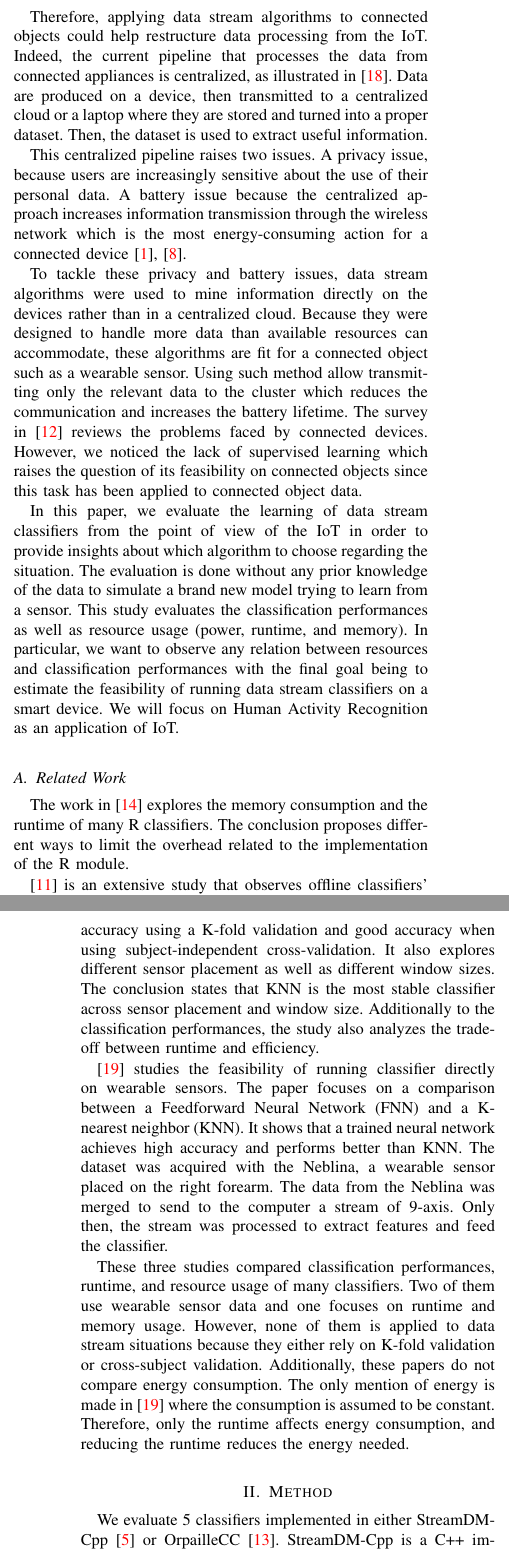
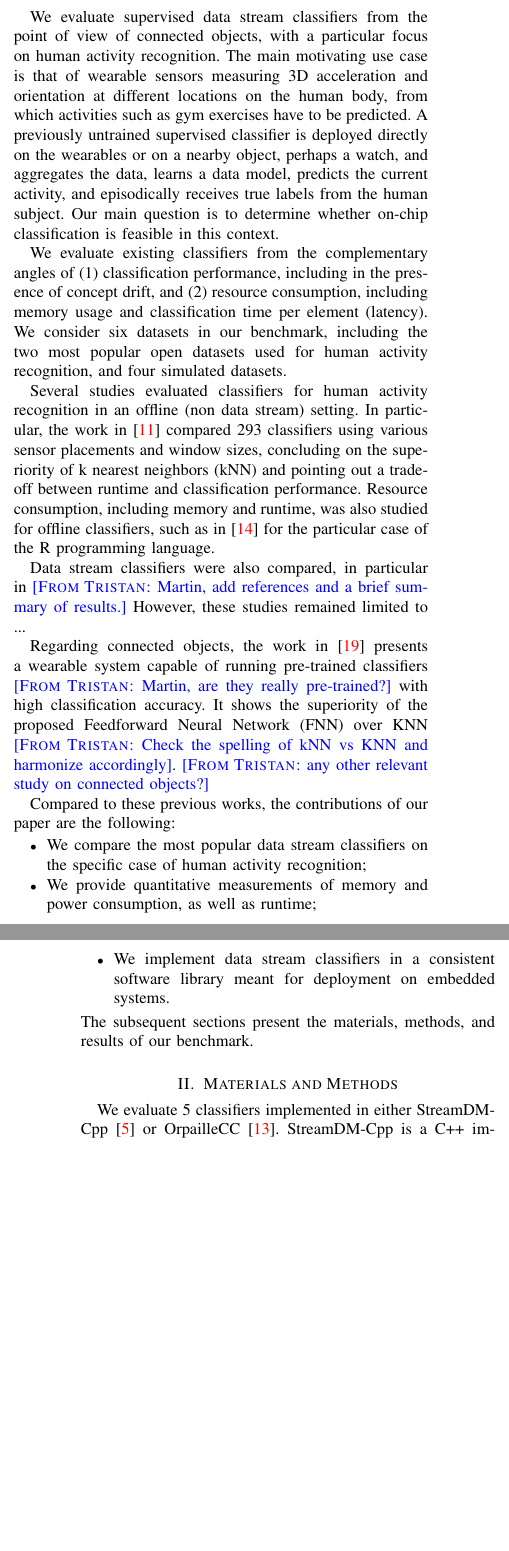
Before and after one commit to big-data-lab-team/benchmark-har-data-stream, a LaTeX paper (paper/paper.tex, which reads paper/abstract.tex, paper/introduction.tex, paper/method.tex): two parts of the columns of pages 1 and 2 of 10, joined at a grey line, cut at the place of the change, the shorter picture padded with empty space. Compiled offline with pdfLaTeX.

Commit message:
Rewrote introduction, minor fixes

```diff
--- a/paper/abstract.tex
+++ b/paper/abstract.tex
@@ -6 +2,0 @@ energy consumption. This paper evaluates data stream classifiers from the
-perspective of smart connected devices, focusing on the common use case of
@@ -16 +9,0 @@ and to some extent \mcnn, are the only
-classifiers that can recover from a concept
@@ -25 +9,0 @@ consumer since power does not vary among
-classifiers. We conclude that Human Activity
@@ -29,0 +18,2 @@ and low F1 scores overall.
+perform substantially lower than an offline classifier on the real
+datasets \TG{make sure this is discussed}. Regarding resource consumption, the \hoeffdingtree and the
--- a/paper/introduction.tex
+++ b/paper/introduction.tex
@@ -1,4 +1,2 @@
 \section{Introduction}
 \label{sec:introduction}
-A data stream algorithm is designed to process an
-infinite sequence of elements that cannot be
@@ -9 +2,0 @@ has to follow data stream constraints, but it also
-has to adapt to concept drifts.  The
@@ -15 +3,0 @@ A connected object from the Internet of Things can
-be seen as producing data streams for three
@@ -20 +3,0 @@ concrete example, we work with the Motsai company
-that produces the Neblina, a wearable device as
@@ -26 +3,0 @@ embed an operating system, therefore most of the
-system functions are not available or may be
@@ -28,0 +5 @@ designed to track and analyze human motion.
+centralized model, where connected objects transfer data to servers with
@@ -29,11 +15 @@ designed to track and analyze human motion.
 
-Therefore, applying data stream algorithms to
-connected objects could help restructure data
-processing from the IoT.  Indeed, the current
-pipeline that processes the data from connected
-appliances is centralized, as illustrated
-in~\cite{recofit}.  Data are produced on a device,
-then transmitted to a centralized cloud or a
-laptop where they are stored and turned into a
-proper dataset. Then, the dataset is used to
-extract useful information.
@@ -40,92 +22,64 @@ extract useful information.
 
-This centralized pipeline raises two issues. A
-privacy issue, because users are increasingly
-sensitive about the use of their personal data.  A
-battery issue because the centralized approach
-increases information transmission through the
-wireless network which is the most
-energy-consuming action for a connected
-device~\cite{sensor-network-survey,
-sensor-energy-model}.
+We evaluate supervised data stream classifiers from
+the point of view of connected objects, with a particular focus on human
+activity recognition. The main motivating use case is that of wearable
+sensors measuring 3D acceleration and orientation at different locations on
+the human body, from which activities such as gym exercises have to be
+predicted. A previously untrained supervised classifier is deployed directly on the wearables or on
+a nearby object, perhaps a watch, and aggregates the data, learns a data model, predicts the current
+activity, and episodically receives true labels from the human subject. Our
+main question is to determine whether on-chip classification is feasible in
+this context.
 
-To tackle these privacy and battery issues, data stream algorithms were used to
-mine information directly on the devices rather than in a centralized cloud.
-Because they were designed to handle more data than available resources can
-accommodate, these algorithms are fit for a connected object such as a wearable
-sensor.  Using such method allow transmitting only the relevant data to the
-cluster which reduces the communication and increases the battery lifetime. The
-survey in~\cite{kejariwal2015} reviews the problems faced by connected devices.
-However, we noticed the lack of supervised learning which raises the question
-of its feasibility on connected objects since this task has been applied to
-connected object data.
+We evaluate existing classifiers from the complementary angles of (1)
+classification performance, including in the presence of concept drift, and
+(2) resource consumption, including memory usage and classification time
+per element (latency). We consider six datasets in our benchmark, including
+the two most popular open datasets used for human activity recognition, and
+four simulated datasets.
 
-In this paper, we evaluate the learning of data stream classifiers from the
-point of view of the IoT in order to provide insights about which algorithm
-to choose regarding the situation. The evaluation is done without any prior
-knowledge of the data to simulate a brand new model trying to learn from a
-sensor. This study evaluates the classification performances as well as
-resource usage (power, runtime, and memory). In particular, we want to observe
-any relation between resources and classification performances with the final
-goal being to estimate the feasibility of running data stream classifiers on a
-smart device. We will focus on Human Activity Recognition as an application of IoT.
 
 %NOTE: Keep the next three lines :D.
 %\cite{sensor-energy-consumption} (conclusion, second paragraph) communication uses more energy.
 %\cite{leach} and \cite{sensor-energy-model}(page 3, first column, check equations and values)
 %\cite{sensor-network-survey} : "Since the sensor nodes are often inaccessible, the lifetime of a sensor network depends on the lifetime of the power resources of the nodes"
 
-\subsection{Related Work}
-%Implemented in R modules
-%List des classifier, quel sont les résultat
-%The comparison in, the benchmark done in, the study in
-%Profiling
-%EN discussion, compared avec les résultat obtenu dans ce papier.
-%En future work, éventuellement pousser la
-%comparaison pour évaluer les étape de chaque algo en terme mémoire/énergy
-The work in \cite{memory_consumption_machine_learning}
-explores the memory consumption and
-the runtime of many R classifiers. The conclusion proposes different ways to
-limit the overhead related to the implementation of the R module.
+% offline works
+Several studies evaluated classifiers for human activity recognition in an
+offline (non data stream) setting. In particular, the work
+in~\cite{Janidarmian_2017} compared 293 classifiers using various sensor
+placements and window sizes, concluding on the superiority of k nearest
+neighbors (kNN) and pointing out a trade-off between runtime and
+classification performance. Resource consumption, including memory and runtime, was also studied
+for offline classifiers, such as in~\cite{memory_consumption_machine_learning}
+for the particular case of the R programming language.
 
-\cite{Janidarmian_2017} is an extensive study that
-observes offline classifiers' performance with
-wearable sensor data. This study shows high
-accuracy using a K-fold validation and good
-accuracy when using subject-independent
-cross-validation. It also explores different
-sensor placement as well as different window
-sizes. The conclusion states that KNN is the most
-stable classifier across sensor placement and
-window size. Additionally to the classification
-performances, the study also analyzes the
-trade-off between runtime and efficiency.
+% data stream classifiers
+Data stream classifiers were also compared, in particular
+in~\TG{Martin, add references and a brief summary of results.}
+However, these studies remained limited to ...
 
-\cite{omid_2019} studies the feasibility of
-running classifier directly on wearable sensors.
-The paper focuses on a comparison between a
-Feedforward Neural Network~(FNN) and a K-nearest
-neighbor~(KNN). It shows that a trained neural
-network achieves high accuracy and performs better
-than KNN. The dataset was acquired with the
-Neblina, a wearable sensor placed on the right
-forearm. The data from the Neblina was merged to
-send to the computer a stream of 9-axis. Only
-then, the stream was processed to extract features
-and feed the classifier.
+Regarding connected objects, the work in~\cite{omid_2019} presents a
+wearable system capable of running pre-trained classifiers \TG{Martin,
+are they really pre-trained?} with high classification accuracy. It shows
+the superiority of the proposed Feedforward Neural Network~(FNN) over KNN
+~\TG{Check the spelling of kNN vs KNN and harmonize accordingly}. \TG{any other relevant study on connected objects?}
+%  It shows that a trained neural
+% network achieves high accuracy and performs better
+% than KNN. The dataset was acquired with the
+% Neblina, a wearable sensor placed on the right
+% forearm. The data from the Neblina was merged to
+% send to the computer a stream of 9-axis. Only
+% then, the stream was processed to extract features
+% and feed the classifier.
 
-These three studies compared classification
-performances, runtime, and resource usage of many
-classifiers. Two of them use wearable sensor data
-and one focuses on runtime and memory usage.
-However, none of them is applied to data stream
-situations because they either rely on K-fold
-validation or cross-subject validation.
-Additionally, these papers do not compare energy
-consumption. The only mention of energy is made in
-\cite{omid_2019} where the consumption is assumed to be
-constant. Therefore, only the runtime affects
-energy consumption, and reducing the runtime
-reduces the energy needed.
+Compared to these previous works, the contributions of our paper are the following:
+\begin{itemize}
+    \item We compare the most popular data stream classifiers on the specific case of human activity recognition;
+    \item We provide quantitative measurements of memory and power consumption, as well as runtime;
+    \item We implement data stream classifiers in a consistent software library meant for deployment on embedded systems.
+\end{itemize}
+The subsequent sections present the materials, methods, and results of our benchmark.
 
 %Étendre related work, regarder les papiers qui ont cité ces papier
 %En particulier la référence Janidarmian_2017, pareil pour memory_consumption_machine_learning
--- a/paper/method.tex
+++ b/paper/method.tex
@@ -1,4 +1,4 @@
-\section{Method}
+\section{Materials and Methods}
 We evaluate 5 classifiers implemented in either
 StreamDM-Cpp~\cite{StreamDM-CPP} or
 OrpailleCC~\cite{OrpailleCC}.  StreamDM-Cpp is a
```
Also changed, not shown: paper/conclusion.tex (+3 -3 lines), paper/paper.bib (+2 -2 lines), paper/abstract.tex (43 more changed lines), paper/introduction.tex (35 more changed lines).
